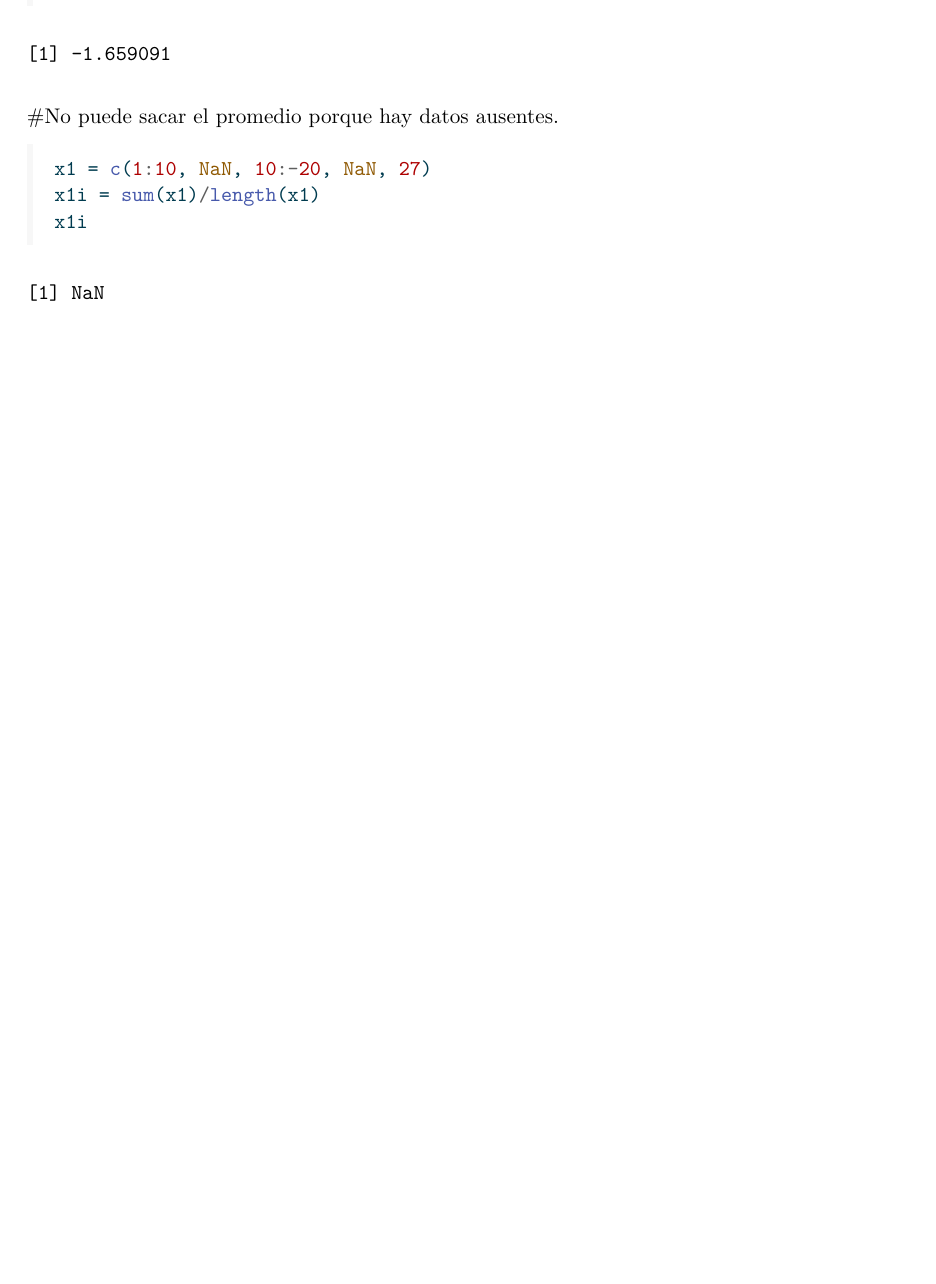
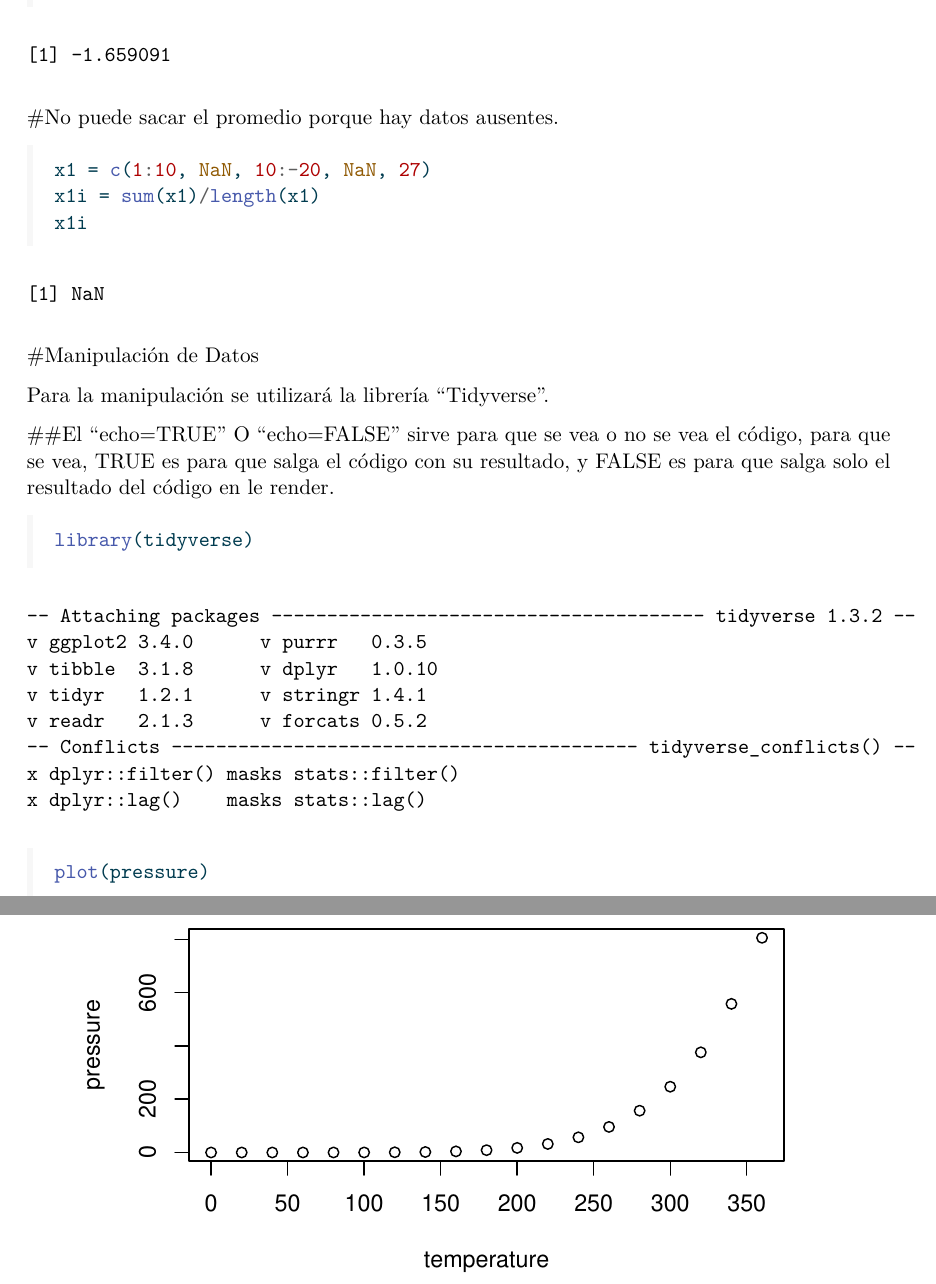
Before and after one commit to FarinosJhon/R4GBI, a LaTeX document (Intro_to_R.tex): part of page 2 of 2 before the commit and two parts of pages 2 and 3 of 3 after it, the two joined at a grey line, cut so that both start at the same text, the shorter picture padded with empty space. Compiled offline with pdfLaTeX.

Commit message:
Se han añadido gráficas de prueba.

```diff
--- a/Intro_to_R.tex
+++ b/Intro_to_R.tex
@@ -272,3 +264,34 @@ se quitan los datos ausentes del cálculo.
 [1] NaN
 \end{verbatim}
 
+\#Manipulación de Datos
+
+Para la manipulación se utilizará la librería ``Tidyverse''.
+
+\#\#El ``echo=TRUE'' O ``echo=FALSE'' sirve para que se vea o no se vea
+el código, para que se vea, TRUE es para que salga el código con su
+resultado, y FALSE es para que salga solo el resultado del código en le
+render.
+
+\begin{Shaded}
+\begin{Highlighting}[]
+\FunctionTok{library}\NormalTok{(tidyverse)}
+\end{Highlighting}
+\end{Shaded}
+
+\begin{verbatim}
+-- Attaching packages --------------------------------------- tidyverse 1.3.2 --
+v ggplot2 3.4.0      v purrr   0.3.5
+v tibble  3.1.8      v dplyr   1.0.10
+v tidyr   1.2.1      v stringr 1.4.1
+v readr   2.1.3      v forcats 0.5.2
+-- Conflicts ------------------------------------------ tidyverse_conflicts() --
+x dplyr::filter() masks stats::filter()
+x dplyr::lag()    masks stats::lag()
+\end{verbatim}
+
+\begin{Shaded}
+\begin{Highlighting}[]
+\FunctionTok{plot}\NormalTok{(pressure)}
+\end{Highlighting}
+\end{Shaded}
```
Also changed, not shown: Intro_to_R_files/figure-html/tidy-1.png (added), Intro_to_R_files/figure-pdf/tidy-1.pdf (added), Intro_to_R.tex (19 more changed lines), 2 other files.
